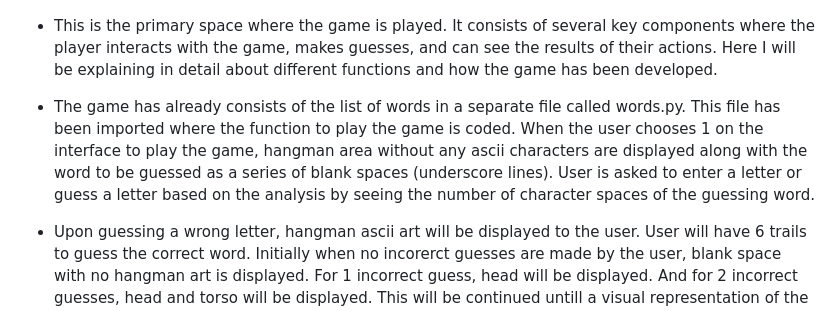
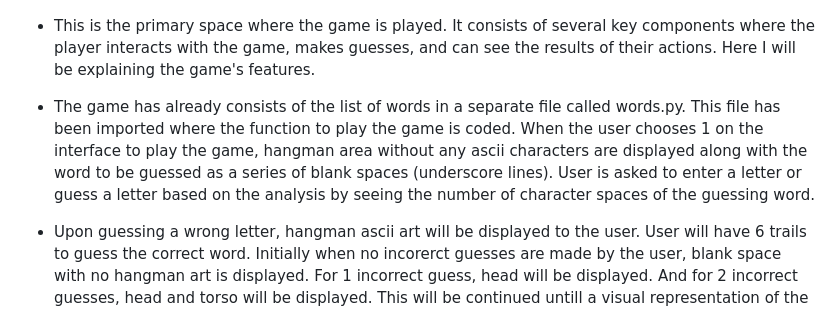
Before and after one commit to sowmya1283/hangman_python, a Markdown page: README.md, the part around one of its changes. Drawn GitHub-style.

```diff
--- a/README.md
+++ b/README.md
@@ -130,10 +129,9 @@ Objective of the game and instructions as follows.
 
 ![Screenshot of New Game](assets/images/newgame.png)
 
-* This is the primary space where the game is played. It consists of several key components where the player interacts with the game, makes guesses, and can see the results of their actions. Here I will be explaining in detail about different functions and how the game has been developed.
+* This is the primary space where the game is played. It consists of several key components where the player interacts with the game, makes guesses, and can see the results of their actions. Here I will be explaining  the game's features.
 
 * The game has already consists of the list of words in a separate file called words.py. This file has been imported where the function to play the game is coded. When the user chooses 1 on the interface to play the game, hangman area without any ascii characters are displayed along with the word to be guessed as a series of blank spaces (underscore lines). User is asked to enter a letter or guess a letter based on the analysis by seeing the number of character spaces of the guessing word.
-
 
 * Upon guessing a wrong letter, hangman ascii art will be displayed to the user. User will have 6 trails to guess the correct word. Initially when no incorerct guesses are made by the user, blank space with no hangman art is displayed. For 1 incorrect guess, head will be displayed. And for 2 incorrect guesses, head and torso will be displayed. This will be continued untill a visual representation of the hangman figure for wrong guess reaches 6. Once the game ends, this area shows whether the player won or lost.
 
```
Also changed, not shown: other parts of README.md (+0 -1 lines).
